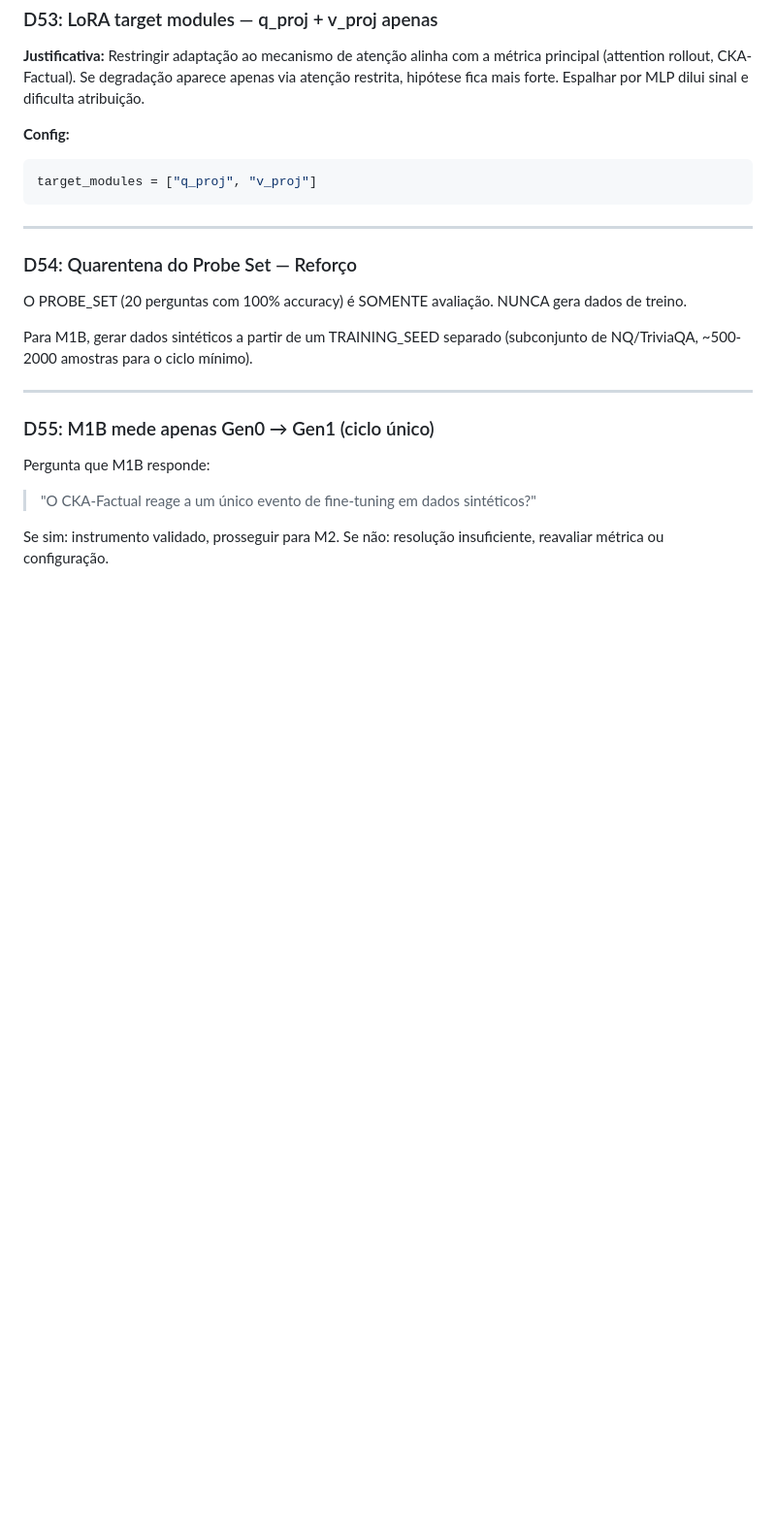
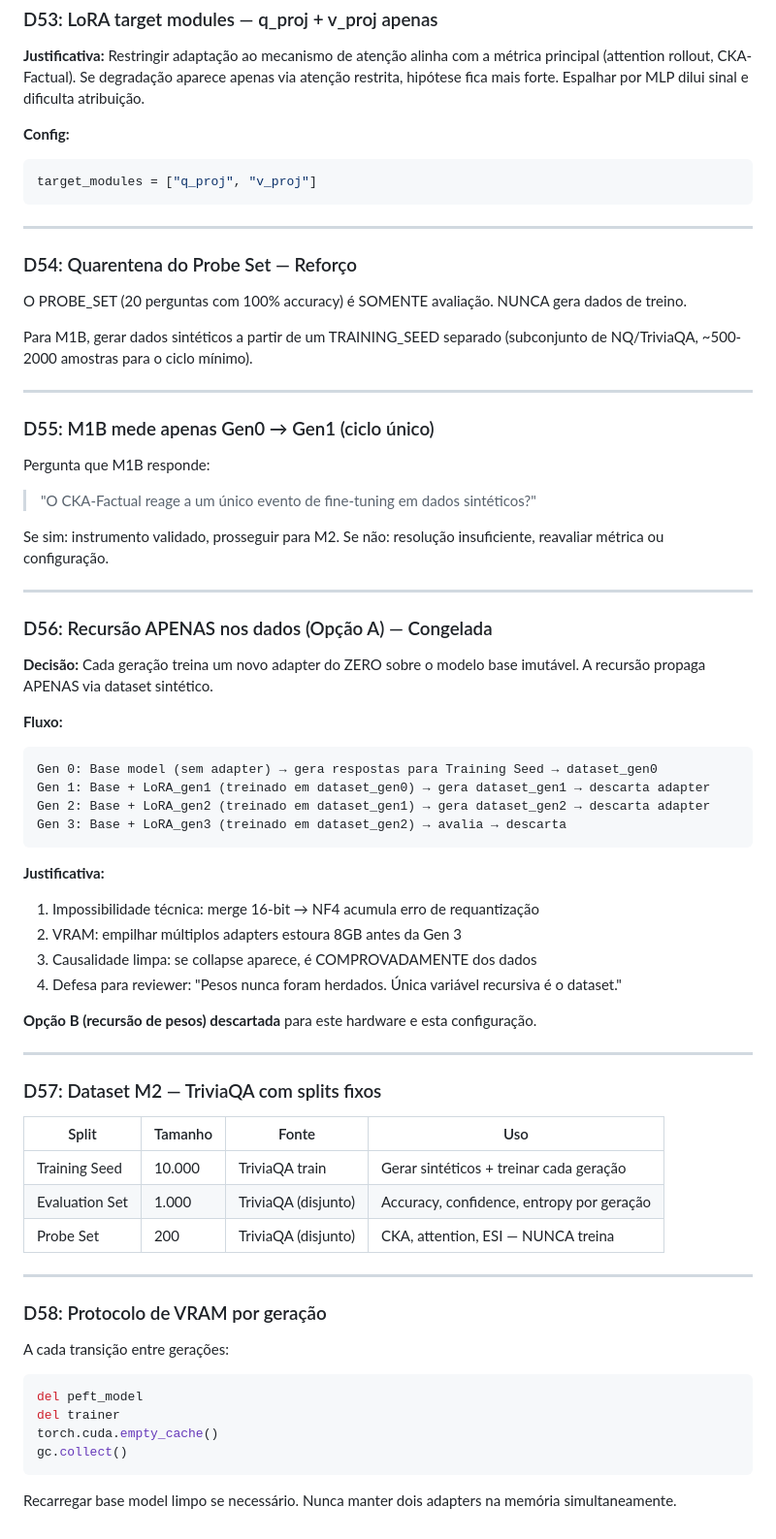
Before and after one commit to Jazancort/llm-knowledge-collapse-experiments, a Markdown page: docs/GRILL_SESSION_2.md, the part around the change. Shown at 97% size. Rendered like a GitHub page; blank space fills up the shorter version.

Commit message:
docs: D56-D58 frozen - data-only recursion, TriviaQA splits, VRAM protocol
D56: Option A (data-only recursion). New adapter from scratch each gen.
D57: TriviaQA 10k train / 1k eval / 200 probe
D58: Explicit VRAM cleanup between generations

````diff
--- a/docs/GRILL_SESSION_2.md
+++ b/docs/GRILL_SESSION_2.md
@@ -830,3 +830,50 @@ Pergunta que M1B responde:
 
 Se sim: instrumento validado, prosseguir para M2.
 Se não: resolução insuficiente, reavaliar métrica ou configuração.
+
+
+---
+
+### D56: Recursão APENAS nos dados (Opção A) — Congelada
+
+**Decisão:** Cada geração treina um novo adapter do ZERO sobre o modelo base imutável. A recursão propaga APENAS via dataset sintético.
+
+**Fluxo:**
+```
+Gen 0: Base model (sem adapter) → gera respostas para Training Seed → dataset_gen0
+Gen 1: Base + LoRA_gen1 (treinado em dataset_gen0) → gera dataset_gen1 → descarta adapter
+Gen 2: Base + LoRA_gen2 (treinado em dataset_gen1) → gera dataset_gen2 → descarta adapter
+Gen 3: Base + LoRA_gen3 (treinado em dataset_gen2) → avalia → descarta
+```
+
+**Justificativa:**
+1. Impossibilidade técnica: merge 16-bit → NF4 acumula erro de requantização
+2. VRAM: empilhar múltiplos adapters estoura 8GB antes da Gen 3
+3. Causalidade limpa: se collapse aparece, é COMPROVADAMENTE dos dados
+4. Defesa para reviewer: "Pesos nunca foram herdados. Única variável recursiva é o dataset."
+
+**Opção B (recursão de pesos) descartada** para este hardware e esta configuração.
+
+---
+
+### D57: Dataset M2 — TriviaQA com splits fixos
+
+| Split | Tamanho | Fonte | Uso |
+|---|---|---|---|
+| Training Seed | 10.000 | TriviaQA train | Gerar sintéticos + treinar cada geração |
+| Evaluation Set | 1.000 | TriviaQA (disjunto) | Accuracy, confidence, entropy por geração |
+| Probe Set | 200 | TriviaQA (disjunto) | CKA, attention, ESI — NUNCA treina |
+
+---
+
+### D58: Protocolo de VRAM por geração
+
+A cada transição entre gerações:
+```python
+del peft_model
+del trainer
+torch.cuda.empty_cache()
+gc.collect()
+```
+
+Recarregar base model limpo se necessário. Nunca manter dois adapters na memória simultaneamente.
````
